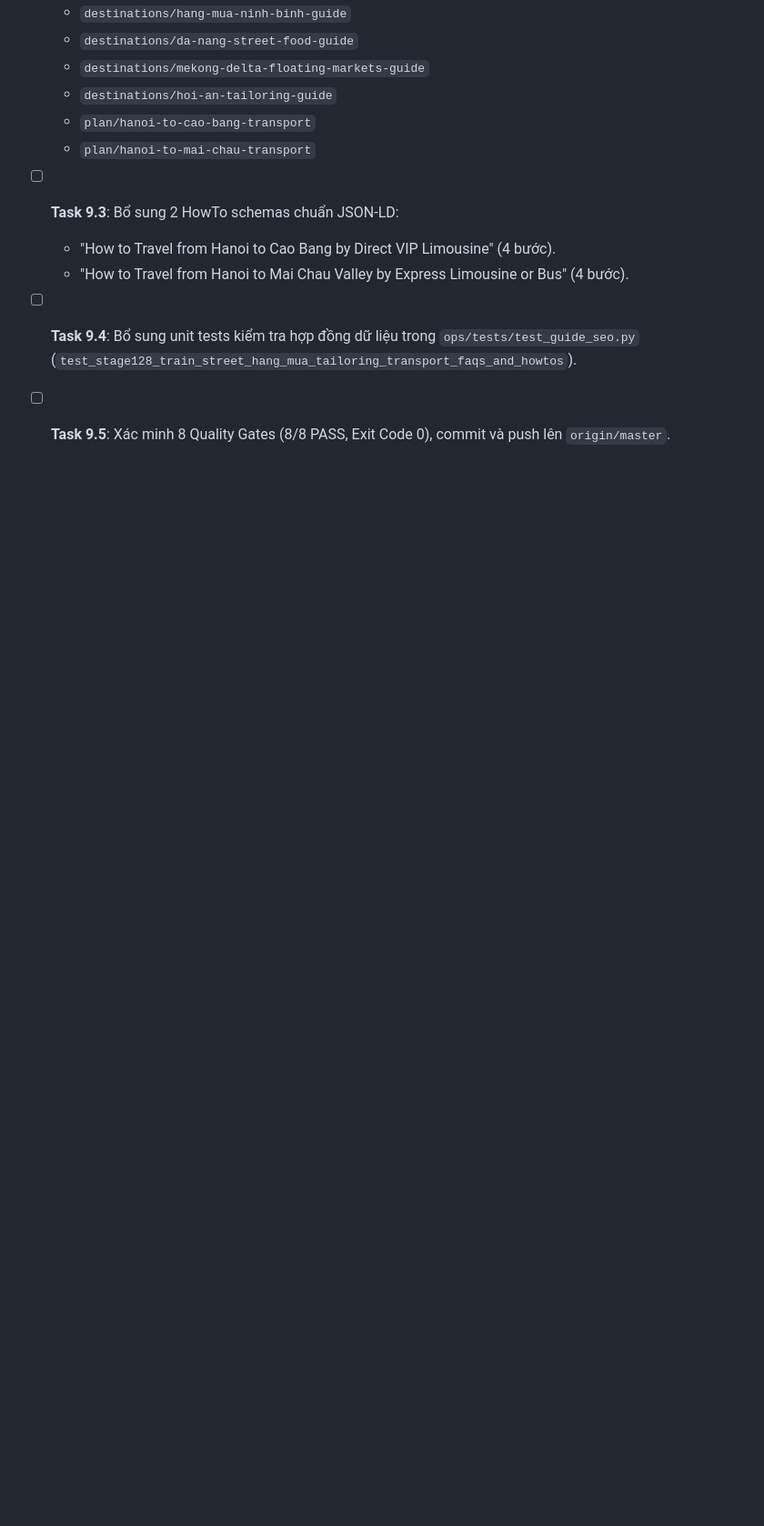
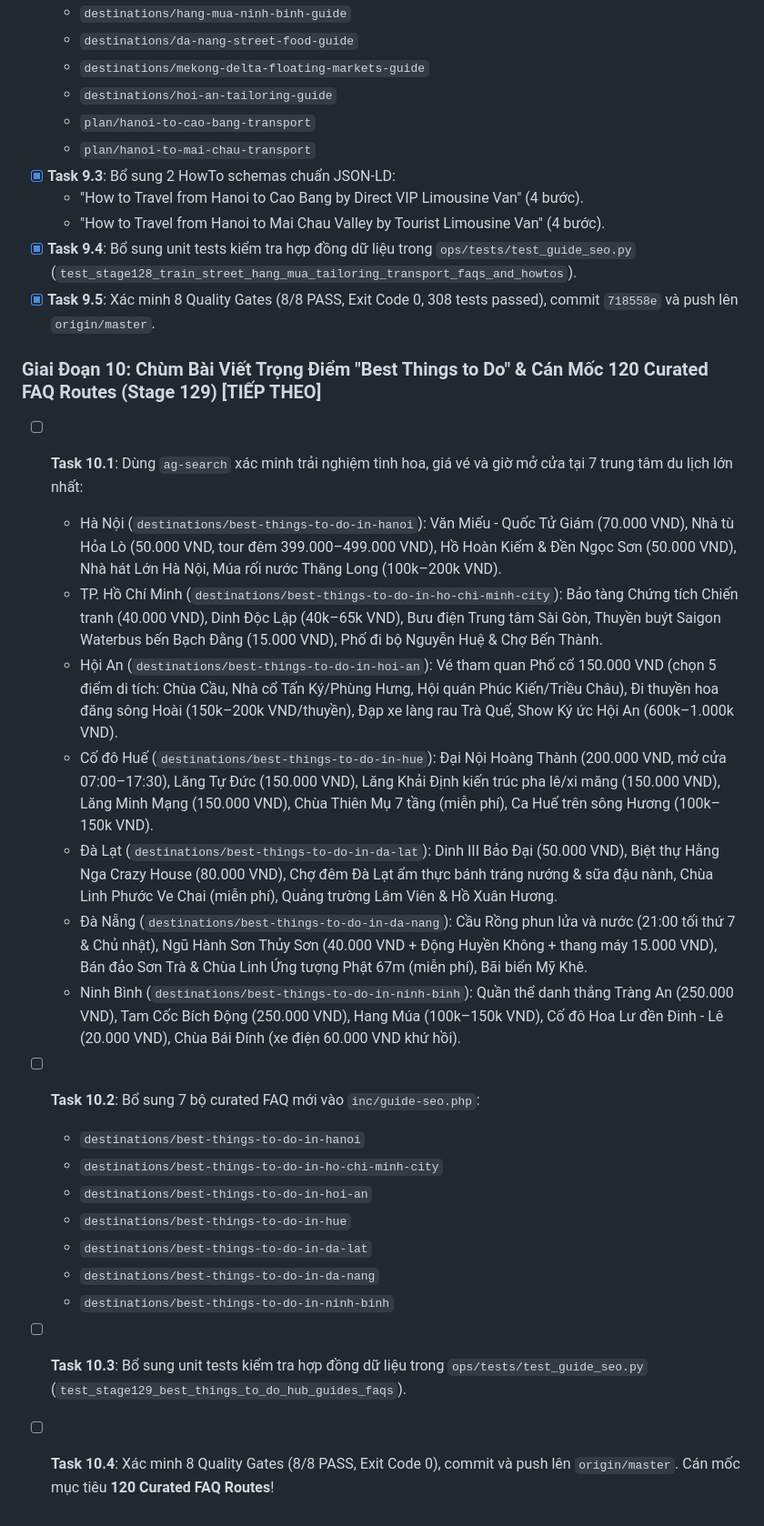
Before and after one commit to nctaam/vietnamguide, a Markdown page: docs/CONTENT_THICKENING_AND_QUALITY_PLAN.md, the part around one of its changes. Shown at 91% size. Rendered like a GitHub page; blank space fills up the shorter version.

Commit message:
docs(plan): record Stage 128 completion and define Stage 129 in Content Thickening Plan

```diff
--- a/docs/CONTENT_THICKENING_AND_QUALITY_PLAN.md
+++ b/docs/CONTENT_THICKENING_AND_QUALITY_PLAN.md
@@ -282,8 +282,28 @@ flowchart TD
   - `destinations/hoi-an-tailoring-guide`
   - `plan/hanoi-to-cao-bang-transport`
   - `plan/hanoi-to-mai-chau-transport`
-- [ ] **Task 9.3**: Bổ sung 2 HowTo schemas chuẩn JSON-LD:
-  - "How to Travel from Hanoi to Cao Bang by Direct VIP Limousine" (4 bước).
-  - "How to Travel from Hanoi to Mai Chau Valley by Express Limousine or Bus" (4 bước).
-- [ ] **Task 9.4**: Bổ sung unit tests kiểm tra hợp đồng dữ liệu trong `ops/tests/test_guide_seo.py` (`test_stage128_train_street_hang_mua_tailoring_transport_faqs_and_howtos`).
-- [ ] **Task 9.5**: Xác minh 8 Quality Gates (8/8 PASS, Exit Code 0), commit và push lên `origin/master`.
+- [x] **Task 9.3**: Bổ sung 2 HowTo schemas chuẩn JSON-LD:
+  - "How to Travel from Hanoi to Cao Bang by Direct VIP Limousine Van" (4 bước).
+  - "How to Travel from Hanoi to Mai Chau Valley by Tourist Limousine Van" (4 bước).
+- [x] **Task 9.4**: Bổ sung unit tests kiểm tra hợp đồng dữ liệu trong `ops/tests/test_guide_seo.py` (`test_stage128_train_street_hang_mua_tailoring_transport_faqs_and_howtos`).
+- [x] **Task 9.5**: Xác minh 8 Quality Gates (8/8 PASS, Exit Code 0, 308 tests passed), commit `718558e` và push lên `origin/master`.
+
+### Giai Đoạn 10: Chùm Bài Viết Trọng Điểm "Best Things to Do" & Cán Mốc 120 Curated FAQ Routes (Stage 129) [TIẾP THEO]
+- [ ] **Task 10.1**: Dùng `ag-search` xác minh trải nghiệm tinh hoa, giá vé và giờ mở cửa tại 7 trung tâm du lịch lớn nhất:
+  - Hà Nội (`destinations/best-things-to-do-in-hanoi`): Văn Miếu - Quốc Tử Giám (70.000 VND), Nhà tù Hỏa Lò (50.000 VND, tour đêm 399.000–499.000 VND), Hồ Hoàn Kiếm & Đền Ngọc Sơn (50.000 VND), Nhà hát Lớn Hà Nội, Múa rối nước Thăng Long (100k–200k VND).
+  - TP. Hồ Chí Minh (`destinations/best-things-to-do-in-ho-chi-minh-city`): Bảo tàng Chứng tích Chiến tranh (40.000 VND), Dinh Độc Lập (40k–65k VND), Bưu điện Trung tâm Sài Gòn, Thuyền buýt Saigon Waterbus bến Bạch Đằng (15.000 VND), Phố đi bộ Nguyễn Huệ & Chợ Bến Thành.
+  - Hội An (`destinations/best-things-to-do-in-hoi-an`): Vé tham quan Phố cổ 150.000 VND (chọn 5 điểm di tích: Chùa Cầu, Nhà cổ Tấn Ký/Phùng Hưng, Hội quán Phúc Kiến/Triều Châu), Đi thuyền hoa đăng sông Hoài (150k–200k VND/thuyền), Đạp xe làng rau Trà Quế, Show Ký ức Hội An (600k–1.000k VND).
+  - Cố đô Huế (`destinations/best-things-to-do-in-hue`): Đại Nội Hoàng Thành (200.000 VND, mở cửa 07:00–17:30), Lăng Tự Đức (150.000 VND), Lăng Khải Định kiến trúc pha lê/xi măng (150.000 VND), Lăng Minh Mạng (150.000 VND), Chùa Thiên Mụ 7 tầng (miễn phí), Ca Huế trên sông Hương (100k–150k VND).
+  - Đà Lạt (`destinations/best-things-to-do-in-da-lat`): Dinh III Bảo Đại (50.000 VND), Biệt thự Hằng Nga Crazy House (80.000 VND), Chợ đêm Đà Lạt ẩm thực bánh tráng nướng & sữa đậu nành, Chùa Linh Phước Ve Chai (miễn phí), Quảng trường Lâm Viên & Hồ Xuân Hương.
+  - Đà Nẵng (`destinations/best-things-to-do-in-da-nang`): Cầu Rồng phun lửa và nước (21:00 tối thứ 7 & Chủ nhật), Ngũ Hành Sơn Thủy Sơn (40.000 VND + Động Huyền Không + thang máy 15.000 VND), Bán đảo Sơn Trà & Chùa Linh Ứng tượng Phật 67m (miễn phí), Bãi biển Mỹ Khê.
+  - Ninh Bình (`destinations/best-things-to-do-in-ninh-binh`): Quần thể danh thắng Tràng An (250.000 VND), Tam Cốc Bích Động (250.000 VND), Hang Múa (100k–150k VND), Cố đô Hoa Lư đền Đinh - Lê (20.000 VND), Chùa Bái Đính (xe điện 60.000 VND khứ hồi).
+- [ ] **Task 10.2**: Bổ sung 7 bộ curated FAQ mới vào `inc/guide-seo.php`:
+  - `destinations/best-things-to-do-in-hanoi`
+  - `destinations/best-things-to-do-in-ho-chi-minh-city`
+  - `destinations/best-things-to-do-in-hoi-an`
+  - `destinations/best-things-to-do-in-hue`
+  - `destinations/best-things-to-do-in-da-lat`
+  - `destinations/best-things-to-do-in-da-nang`
+  - `destinations/best-things-to-do-in-ninh-binh`
+- [ ] **Task 10.3**: Bổ sung unit tests kiểm tra hợp đồng dữ liệu trong `ops/tests/test_guide_seo.py` (`test_stage129_best_things_to_do_hub_guides_faqs`).
+- [ ] **Task 10.4**: Xác minh 8 Quality Gates (8/8 PASS, Exit Code 0), commit và push lên `origin/master`. Cán mốc mục tiêu **120 Curated FAQ Routes**!
```
Also changed, not shown: other parts of docs/CONTENT_THICKENING_AND_QUALITY_PLAN.md (+10 -10 lines).
